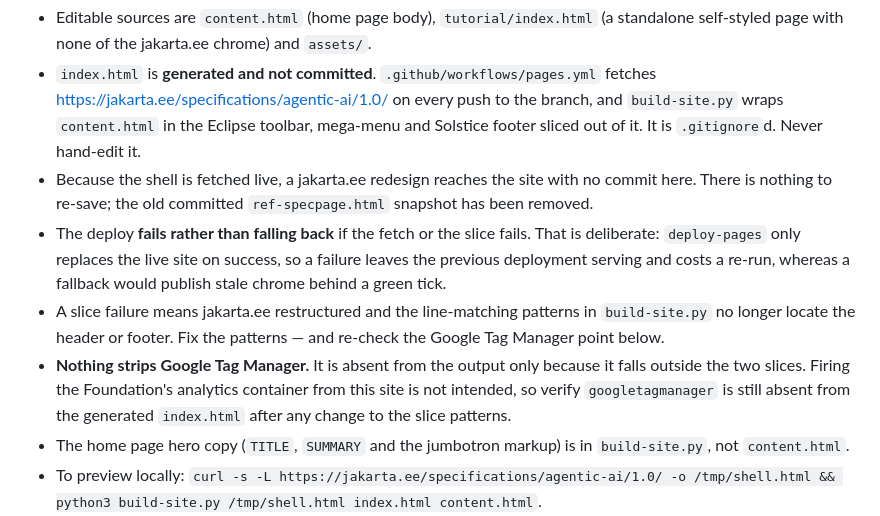
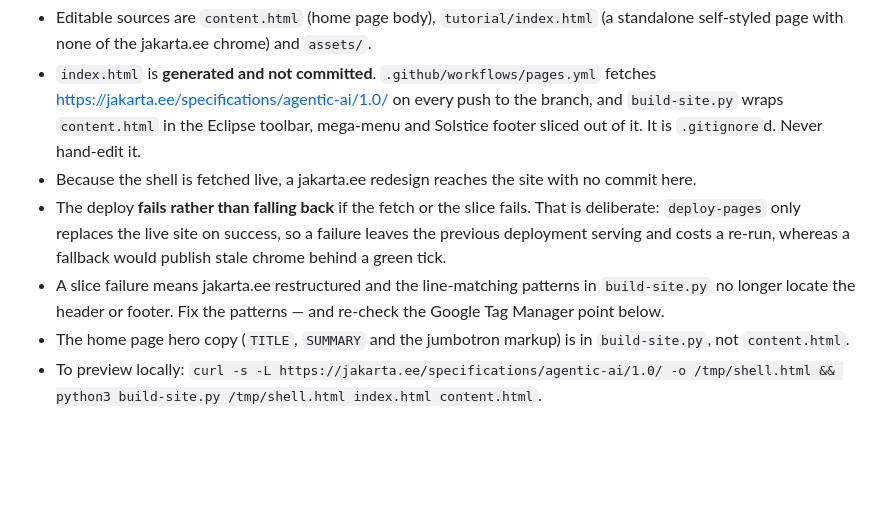
Before and after one commit to jakartaee/agentic-ai, a Markdown page: CLAUDE.md, the part around the change. Rendered like a GitHub page; blank space fills up the shorter version.

Commit message:
Update CLAUDE.md for clarity and accuracy
Removed outdated information regarding the old committed snapshot and clarified the handling of Google Tag Manager.

```diff
--- a/CLAUDE.md
+++ b/CLAUDE.md
@@ -82,10 +82,9 @@ The site at https://jakartaee.github.io/agentic-ai/ is **not** built from `main`
 
 - Editable sources are `content.html` (home page body), `tutorial/index.html` (a standalone self-styled page with none of the jakarta.ee chrome) and `assets/`.
 - `index.html` is **generated and not committed**. `.github/workflows/pages.yml` fetches https://jakarta.ee/specifications/agentic-ai/1.0/ on every push to the branch, and `build-site.py` wraps `content.html` in the Eclipse toolbar, mega-menu and Solstice footer sliced out of it. It is `.gitignore`d. Never hand-edit it.
-- Because the shell is fetched live, a jakarta.ee redesign reaches the site with no commit here. There is nothing to re-save; the old committed `ref-specpage.html` snapshot has been removed.
+- Because the shell is fetched live, a jakarta.ee redesign reaches the site with no commit here.
 - The deploy **fails rather than falling back** if the fetch or the slice fails. That is deliberate: `deploy-pages` only replaces the live site on success, so a failure leaves the previous deployment serving and costs a re-run, whereas a fallback would publish stale chrome behind a green tick.
 - A slice failure means jakarta.ee restructured and the line-matching patterns in `build-site.py` no longer locate the header or footer. Fix the patterns — and re-check the Google Tag Manager point below.
-- **Nothing strips Google Tag Manager.** It is absent from the output only because it falls outside the two slices. Firing the Foundation's analytics container from this site is not intended, so verify `googletagmanager` is still absent from the generated `index.html` after any change to the slice patterns.
 - The home page hero copy (`TITLE`, `SUMMARY` and the jumbotron markup) is in `build-site.py`, not `content.html`.
 - To preview locally: `curl -s -L https://jakarta.ee/specifications/agentic-ai/1.0/ -o /tmp/shell.html && python3 build-site.py /tmp/shell.html index.html content.html`.
 - GitHub Pages is configured with `build_type: workflow`, so the branch is what CI builds from rather than what is served directly. The `source.branch` value in the Pages config is vestigial; the `github-pages` environment's deployment branch policy is what actually gates deploys.
```
